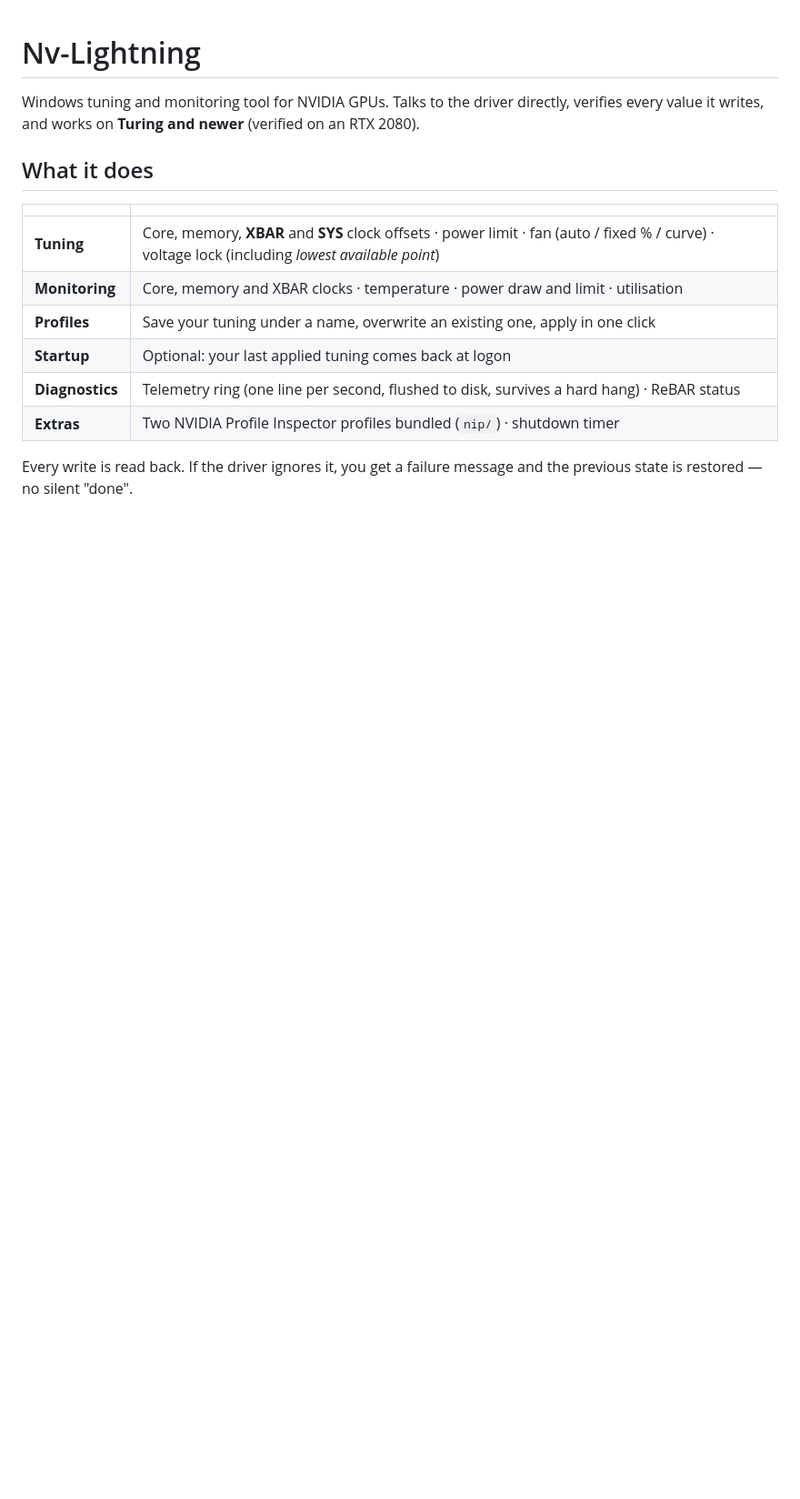
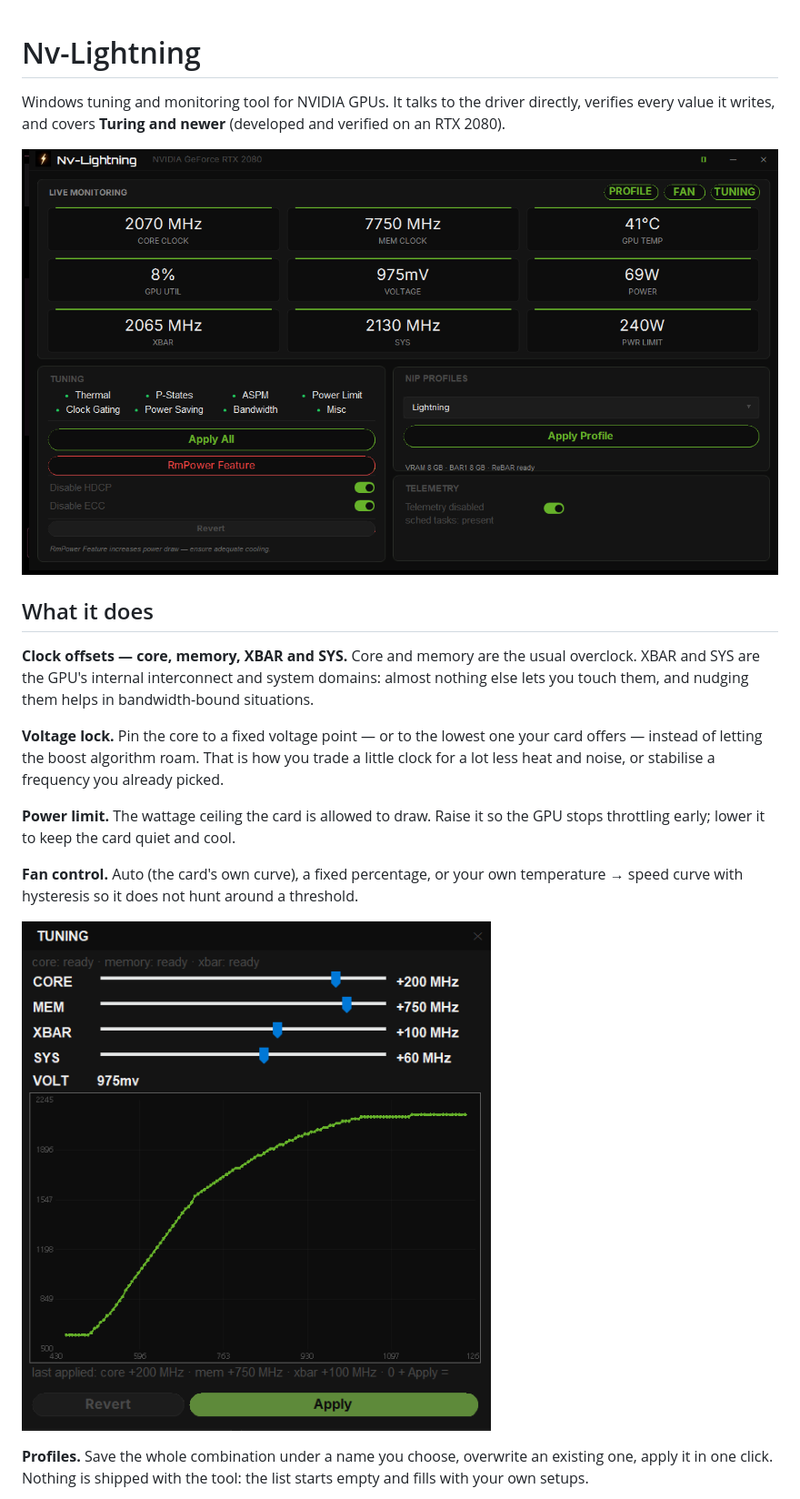
Before and after one commit to ianEstrada/Nv-Lightning, a Markdown page: README.md, the part around one of its changes. Shown at 91% size. Drawn GitHub-style; pictures changed too: img/main.png (added), img/tuning.png (added); blank space fills up the shorter version.

```diff
--- a/README.md
+++ b/README.md
@@ -1,18 +1,29 @@
 # Nv-Lightning
 
-Windows tuning and monitoring tool for NVIDIA GPUs. Talks to the driver directly, verifies
-every value it writes, and works on **Turing and newer** (verified on an RTX 2080).
+Windows tuning and monitoring tool for NVIDIA GPUs. It talks to the driver directly, verifies
+every value it writes, and covers **Turing and newer** (developed and verified on an RTX 2080).
+
+![Nv-Lightning main window](img/main.png)
 
 ## What it does
 
-| | |
-| --- | --- |
-| **Tuning** | Core, memory, **XBAR** and **SYS** clock offsets · power limit · fan (auto / fixed % / curve) · voltage lock (including *lowest available point*) |
-| **Monitoring** | Core, memory and XBAR clocks · temperature · power draw and limit · utilisation |
-| **Profiles** | Save your tuning under a name, overwrite an existing one, apply in one click |
-| **Startup** | Optional: your last applied tuning comes back at logon |
-| **Diagnostics** | Telemetry ring (one line per second, flushed to disk, survives a hard hang) · ReBAR status |
-| **Extras** | Two NVIDIA Profile Inspector profiles bundled (`nip/`) · shutdown timer |
+**Clock offsets — core, memory, XBAR and SYS.** Core and memory are the usual overclock.
+XBAR and SYS are the GPU's internal interconnect and system domains: almost nothing else lets
+you touch them, and nudging them helps in bandwidth-bound situations.
 
-Every write is read back. If the driver ignores it, you get a failure message and the previous
-state is restored — no silent "done".
+**Voltage lock.** Pin the core to a fixed voltage point — or to the lowest one your card
+offers — instead of letting the boost algorithm roam. That is how you trade a little clock for
+a lot less heat and noise, or stabilise a frequency you already picked.
+
+**Power limit.** The wattage ceiling the card is allowed to draw. Raise it so the GPU stops
+throttling early; lower it to keep the card quiet and cool.
+
+**Fan control.** Auto (the card's own curve), a fixed percentage, or your own temperature →
+speed curve with hysteresis so it does not hunt around a threshold.
+
+![Tuning dialog](img/tuning.png)
+
+**Profiles.** Save the whole combination under a name you choose, overwrite an existing one,
+apply it in one click. Nothing is shipped with the tool: the list starts empty and fills with
+your own setups.
+
```
Also changed, not shown: other parts of README.md (+28 -13 lines), img/fan.png (added), img/profiles.png (added), 1 other file.
